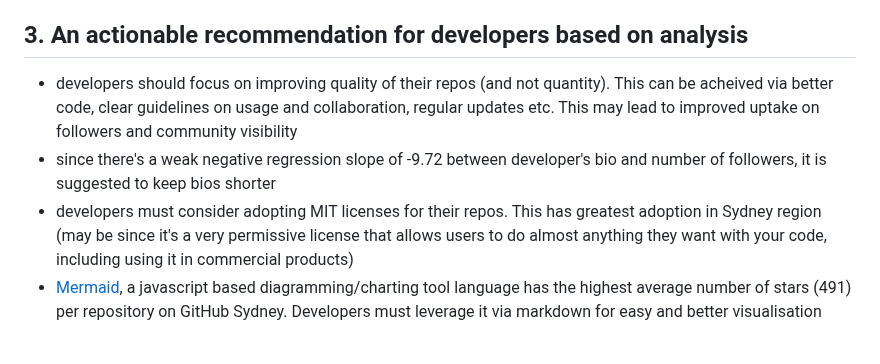
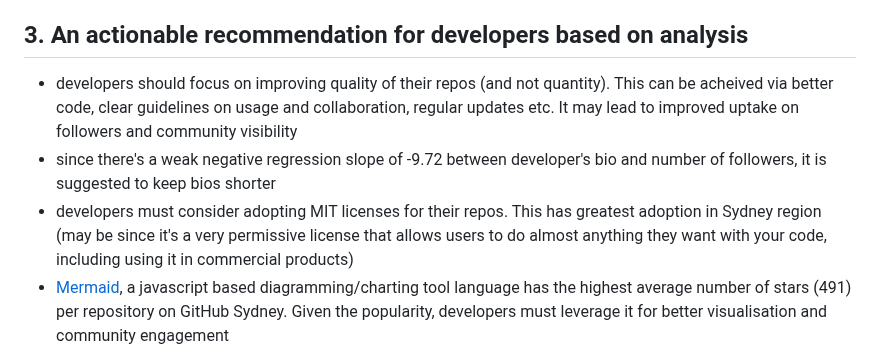
Before and after one commit to sidg75/tds-project1, a Markdown page: README.md, the part around the change. Rendered like a GitHub page.

```diff
--- a/README.md
+++ b/README.md
@@ -15,10 +15,10 @@ Colab(python) script was created to perform 3 major steps -
 - **Weak correlation**: between the number of followers and stargazers on repositories (0.067), indicating that having more followers doesn't strongly predict the popularity of a user's repositories
 
 ## 3. An actionable recommendation for developers based on analysis
-- developers should focus on improving quality of their repos (and not quantity). This can be acheived via better code, clear guidelines on usage and collaboration, regular updates etc. This may lead to improved uptake on followers and community visibility
+- developers should focus on improving quality of their repos (and not quantity). This can be acheived via better code, clear guidelines on usage and collaboration, regular updates etc. It may lead to improved uptake on followers and community visibility
 - since there's a weak negative regression slope of -9.72 between developer's bio and number of followers, it is suggested to keep bios shorter
 - developers must consider adopting MIT licenses for their repos. This has greatest adoption in Sydney region (may be since it's a very permissive license that allows users to do almost anything they want with your code, including using it in commercial products)
-- [Mermaid](https://github.blog/developer-skills/github/include-diagrams-markdown-files-mermaid/), a javascript based diagramming/charting tool language has the highest average number of stars (491) per repository on GitHub Sydney. Developers must leverage it via markdown for easy and better visualisation
+- [Mermaid](https://github.blog/developer-skills/github/include-diagrams-markdown-files-mermaid/), a javascript based diagramming/charting tool language has the highest average number of stars (491) per repository on GitHub Sydney. Given the popularity, developers must leverage it for better visualisation and community engagement
 
 ![alt text](https://github.com/sidg75/tds-project1/blob/main/users_trend_by_years.png)
 
```
